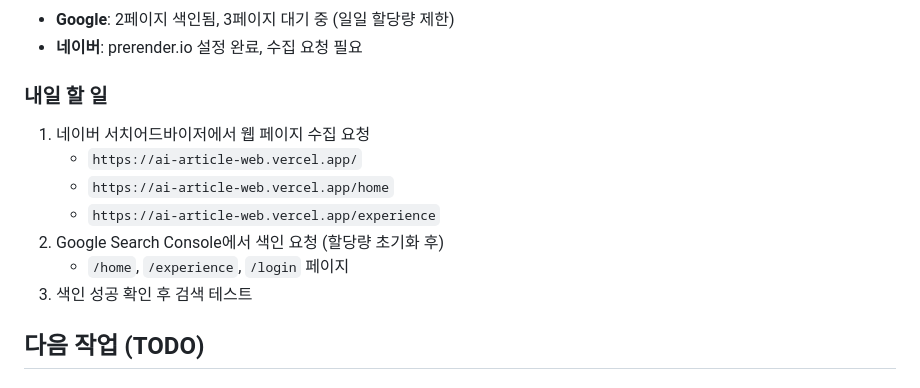
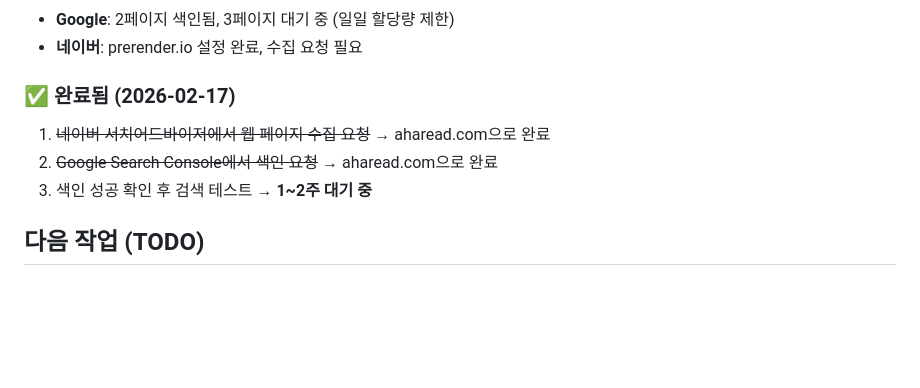
Before and after one commit to Hyo-chang/ai-article-web, a Markdown page: CLAUDE.md, the part around one of its changes. Drawn GitHub-style; blank space fills up the shorter version.

```diff
--- a/CLAUDE.md
+++ b/CLAUDE.md
@@ -487,14 +538,10 @@ private Integer getCurrentUserId() {
 - **Google**: 2페이지 색인됨, 3페이지 대기 중 (일일 할당량 제한)
 - **네이버**: prerender.io 설정 완료, 수집 요청 필요
 
-### 내일 할 일
-1. 네이버 서치어드바이저에서 웹 페이지 수집 요청
-   - `https://ai-article-web.vercel.app/`
-   - `https://ai-article-web.vercel.app/home`
-   - `https://ai-article-web.vercel.app/experience`
-2. Google Search Console에서 색인 요청 (할당량 초기화 후)
-   - `/home`, `/experience`, `/login` 페이지
-3. 색인 성공 확인 후 검색 테스트
+### ✅ 완료됨 (2026-02-17)
+1. ~~네이버 서치어드바이저에서 웹 페이지 수집 요청~~ → aharead.com으로 완료
+2. ~~Google Search Console에서 색인 요청~~ → aharead.com으로 완료
+3. 색인 성공 확인 후 검색 테스트 → **1~2주 대기 중**
 
 ## 다음 작업 (TODO)
 
```
Also changed, not shown: other parts of CLAUDE.md (+51 -0 lines), RESUME_PROJECT.md (added, +253 -0 lines).
